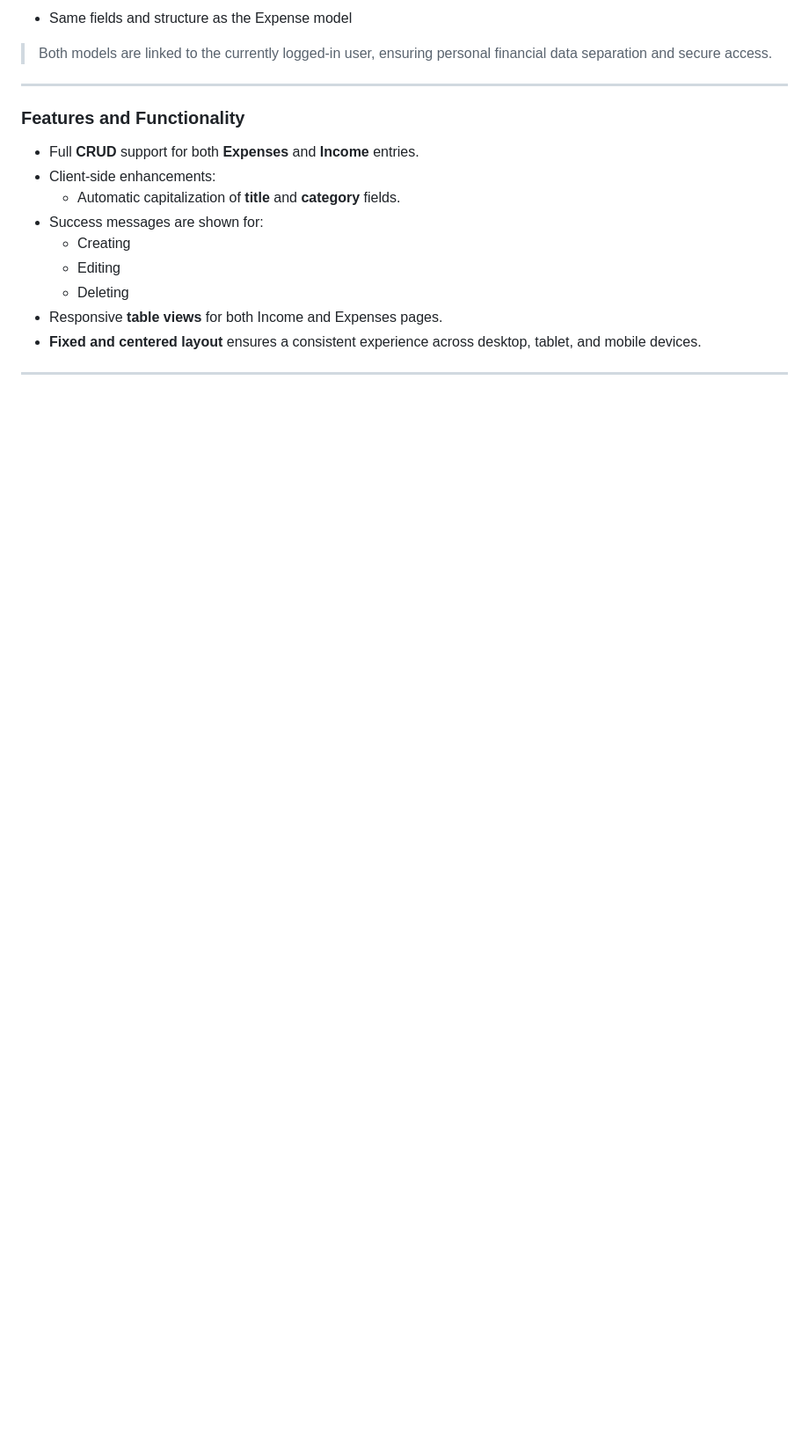
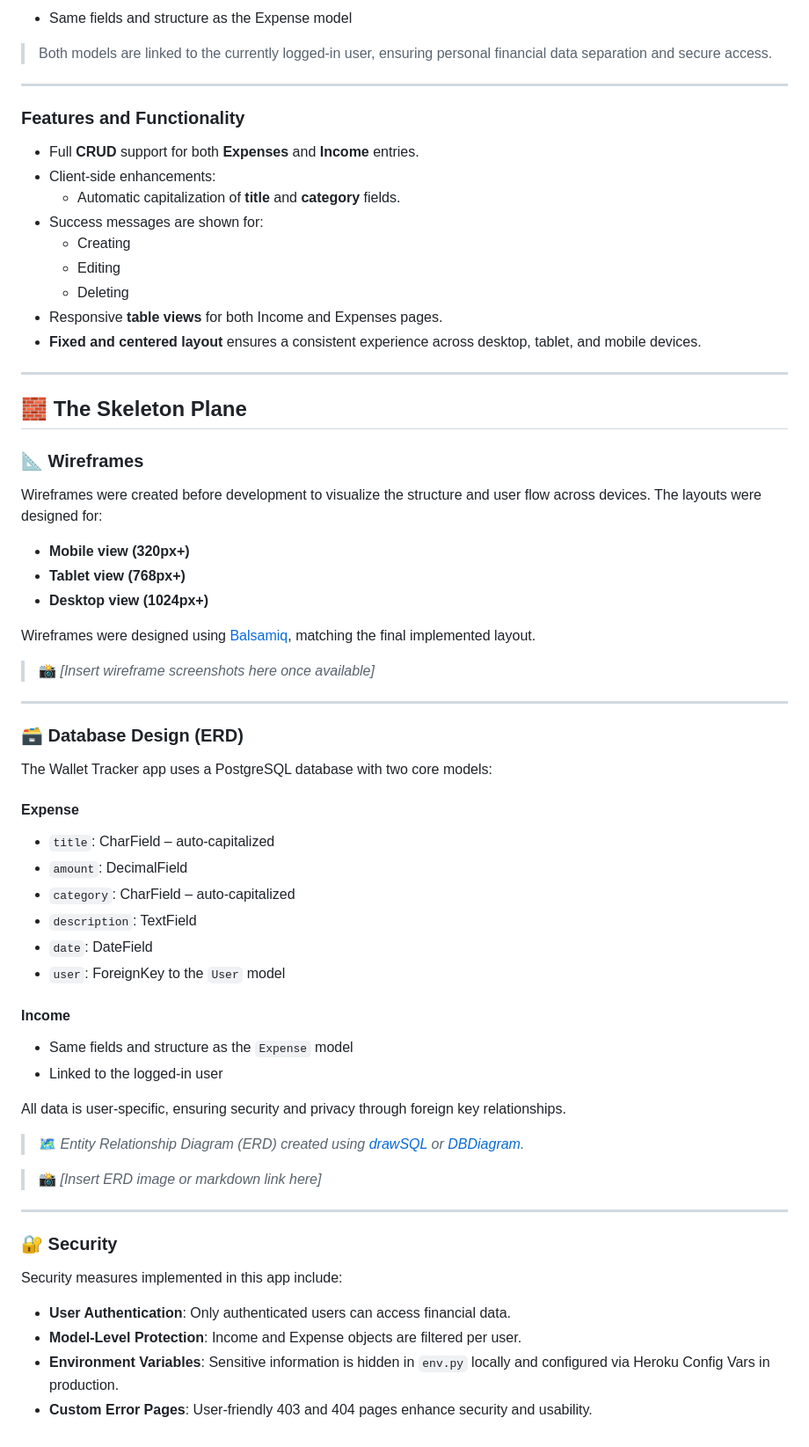
Before and after one commit to Omar6688/wallet_tracker, a Markdown page: README.md, the part around the change. Shown: that part at 88% size. GitHub-like rendering; blank space fills up the shorter version.

Commit message:
Add the sceleton plane

```diff
--- a/README.md
+++ b/README.md
@@ -325,3 +325,53 @@ templates/
 
 
 ---
+
+
+## 🧱 The Skeleton Plane
+
+### 📐 Wireframes
+
+Wireframes were created before development to visualize the structure and user flow across devices. The layouts were designed for:
+
+- **Mobile view (320px+)**
+- **Tablet view (768px+)**
+- **Desktop view (1024px+)**
+
+Wireframes were designed using [Balsamiq](https://balsamiq.com/), matching the final implemented layout.
+
+> 📸 *[Insert wireframe screenshots here once available]*
+
+---
+
+### 🗃️ Database Design (ERD)
+
+The Wallet Tracker app uses a PostgreSQL database with two core models:
+
+#### **Expense**
+- `title`: CharField – auto-capitalized
+- `amount`: DecimalField
+- `category`: CharField – auto-capitalized
+- `description`: TextField
+- `date`: DateField
+- `user`: ForeignKey to the `User` model
+
+#### **Income**
+- Same fields and structure as the `Expense` model
+- Linked to the logged-in user
+
+All data is user-specific, ensuring security and privacy through foreign key relationships.
+
+> 🗺️ *Entity Relationship Diagram (ERD) created using [drawSQL](https://drawsql.app/) or [DBDiagram](https://dbdiagram.io/).*
+
+> 📸 *[Insert ERD image or markdown link here]*
+
+---
+
+### 🔐 Security
+
+Security measures implemented in this app include:
+
+- **User Authentication**: Only authenticated users can access financial data.
+- **Model-Level Protection**: Income and Expense objects are filtered per user.
+- **Environment Variables**: Sensitive information is hidden in `env.py` locally and configured via Heroku Config Vars in production.
+- **Custom Error Pages**: User-friendly 403 and 404 pages enhance security and usability.
```
